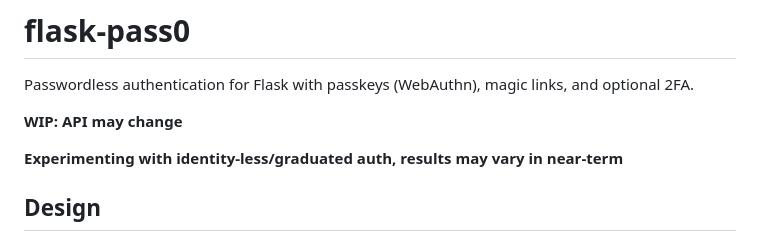
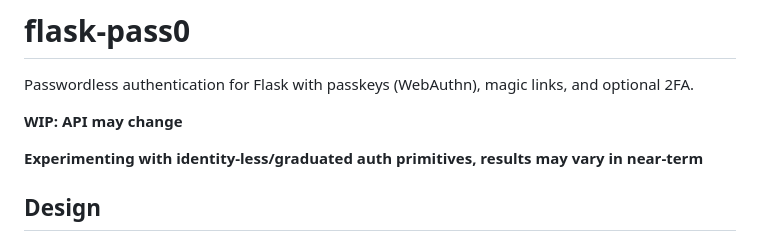
Before and after one commit to jeremydosborn/flask-pass0, a Markdown page: readme.md, the part around the change. Rendered like a GitHub page.

Commit message:
Small readme update

```diff
--- a/readme.md
+++ b/readme.md
@@ -4,7 +4,7 @@ Passwordless authentication for Flask with passkeys (WebAuthn), magic links, and
 
 **WIP: API may change**
 
-**Experimenting with identity-less/graduated auth, results may vary in near-term**
+**Experimenting with identity-less/graduated auth primitives, results may vary in near-term**
 
 ## Design
 
```
